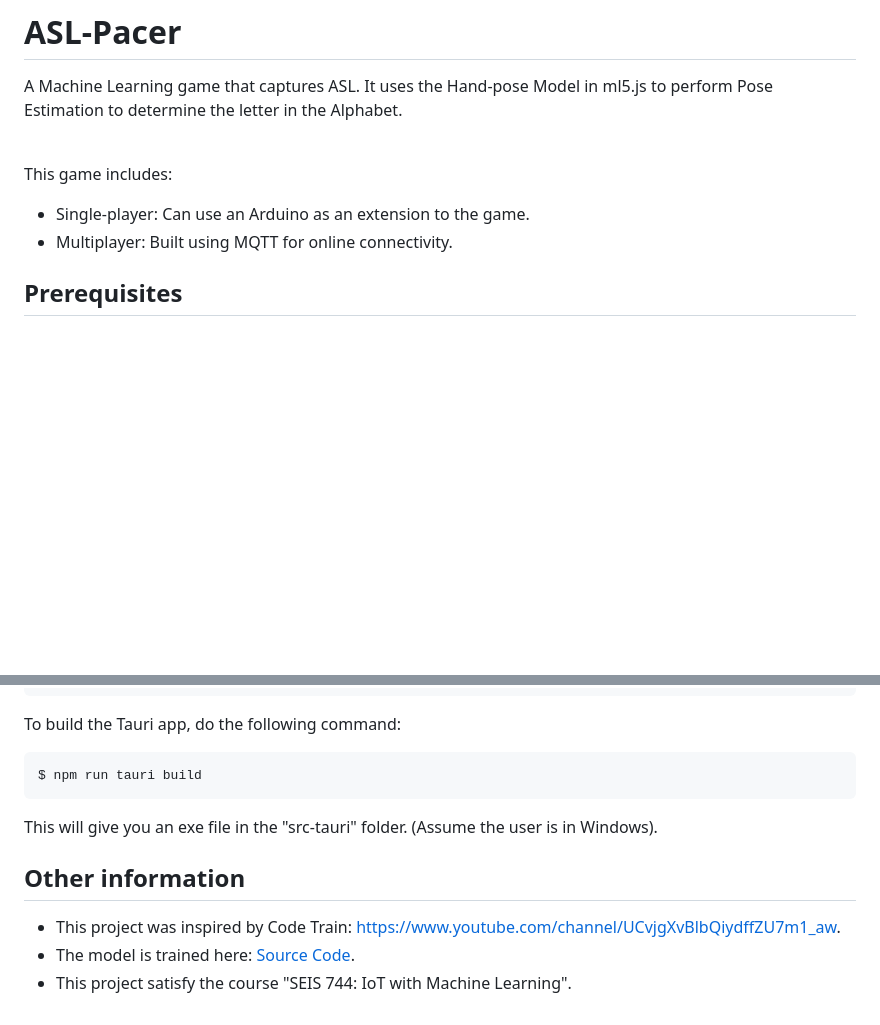
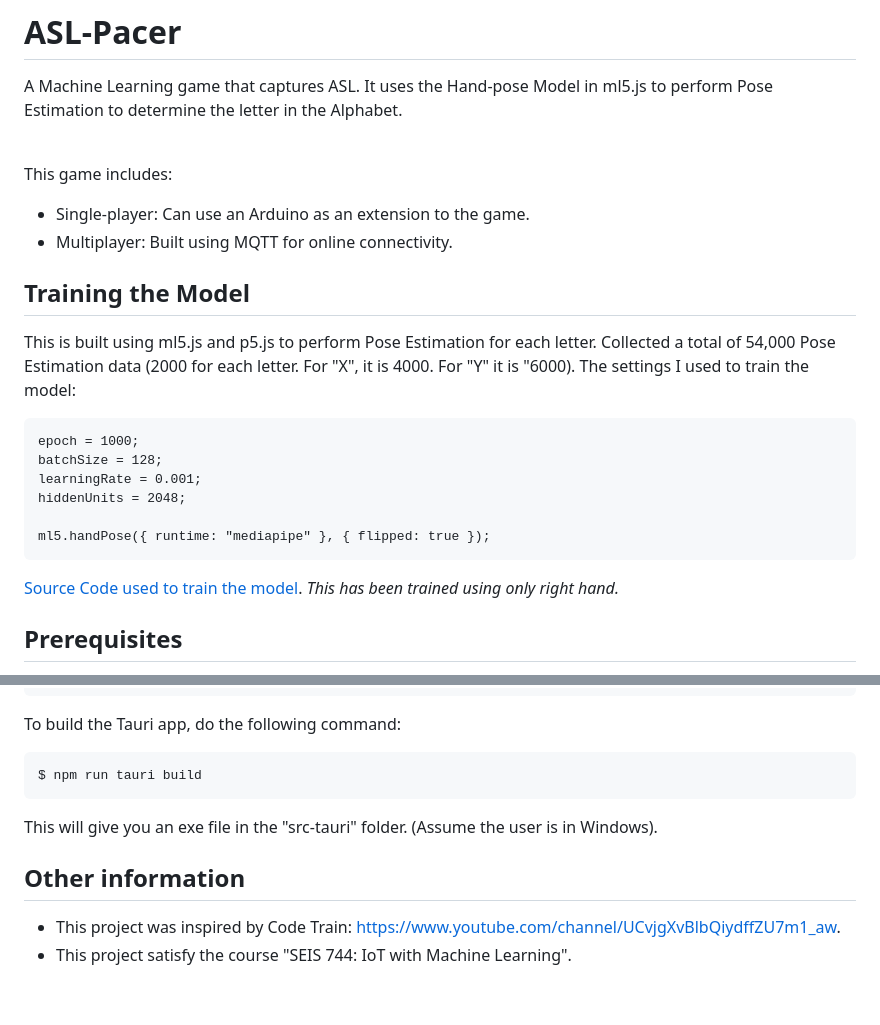
Before and after one commit to FrancisTRAlt/ASL-Pacer, a Markdown page: README.md, 2 parts joined by grey strips. GitHub-like rendering; blank space fills up the shorter version.

````diff
--- a/README.md
+++ b/README.md
@@ -7,6 +7,22 @@ A Machine Learning game that captures ASL. It uses the Hand-pose Model in ml5.js
 This game includes:
 - Single-player: Can use an Arduino as an extension to the game.
 - Multiplayer: Built using MQTT for online connectivity.
+
+
+## Training the Model
+
+This is built using ml5.js and p5.js to perform Pose Estimation for each letter. Collected a total of 54,000 Pose Estimation data (2000 for each letter. For "X", it is 4000. For "Y" it is "6000).
+The settings I used to train the model:
+```
+epoch = 1000;
+batchSize = 128;
+learningRate = 0.001;
+hiddenUnits = 2048;
+
+ml5.handPose({ runtime: "mediapipe" }, { flipped: true });
+```
+[Source Code used to train the model](https://gist.github.com/FrancisTRAlt/589bbb1a6720fabb5206abb932852e06).
+<i>This has been trained using only right hand.</i>
 
 
 ## Prerequisites
@@ -146,7 +161,8 @@ $ npm run tauri build
 ```
 This will give you an exe file in the "src-tauri" folder. (Assume the user is in Windows).
 
+
 ## Other information
+
 - This project was inspired by Code Train: https://www.youtube.com/channel/UCvjgXvBlbQiydffZU7m1_aw.
-- The model is trained here: [Source Code](https://gist.github.com/FrancisTRAlt/589bbb1a6720fabb5206abb932852e06).
 - This project satisfy the course "SEIS 744: IoT with Machine Learning".
````
Also changed, not shown: other parts of README.md (+0 -1 lines).
